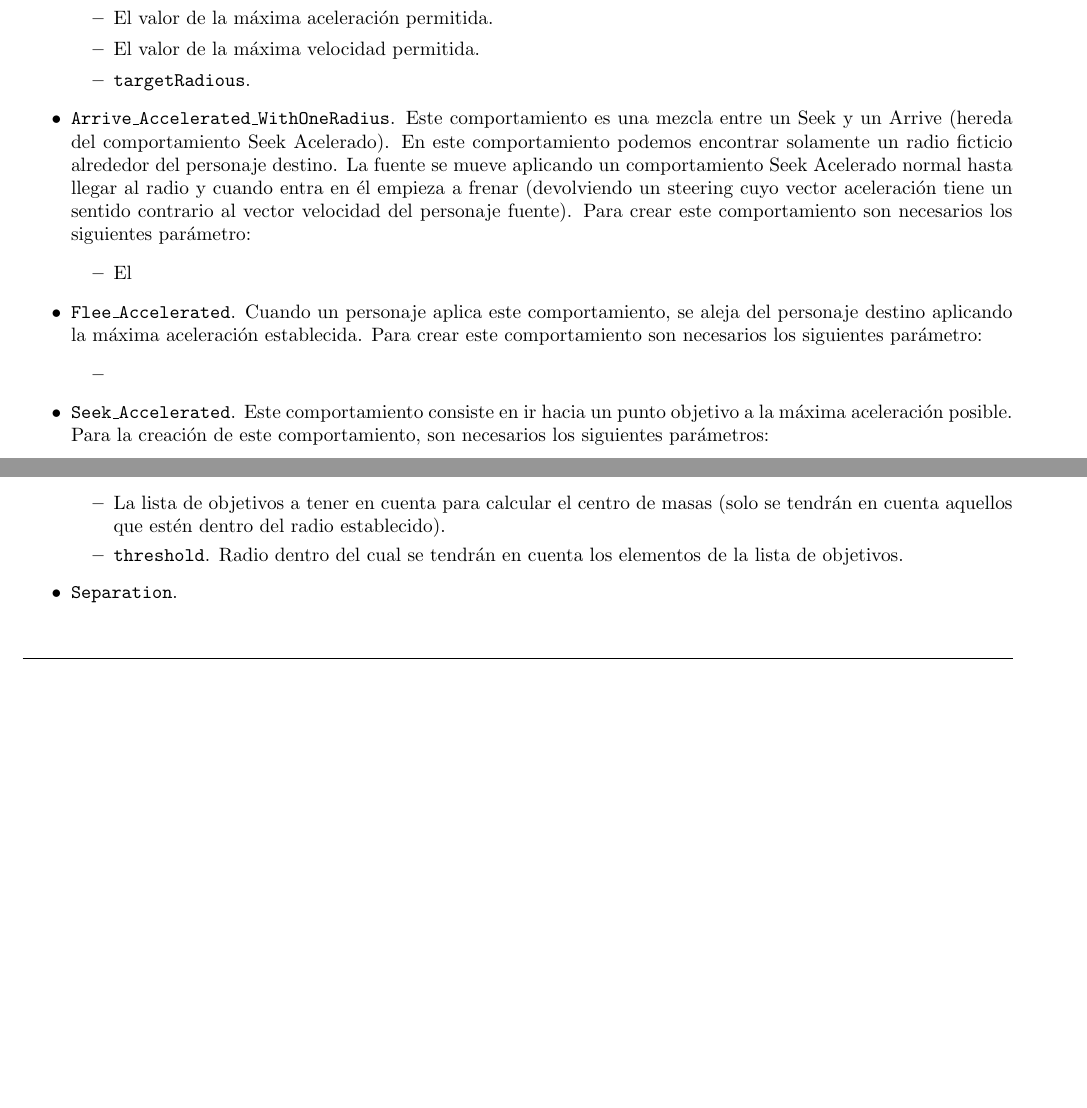
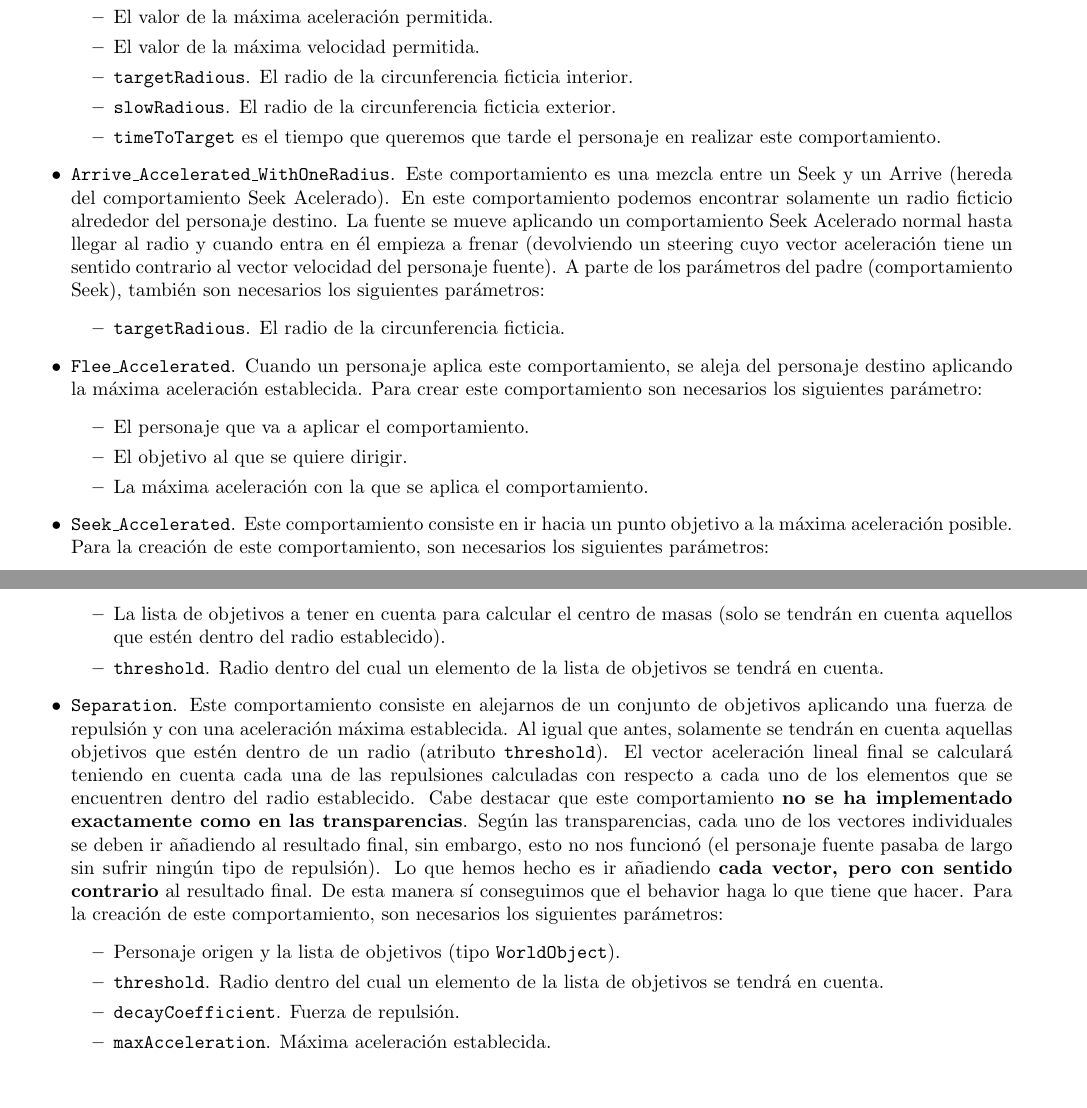
Before and after one commit to antoniolopezmc/AI-Engine-For-Videogames, a LaTeX document (doc/doc.tex, which reads doc/secciones/comportamientos.tex): two parts of pages 10 and 12 of 21 before the commit and two parts of pages 10 and 13 of 22 after it, joined at a grey line, cut so that both start at the same text, the shorter picture padded with empty space. Compiled offline with pdfLaTeX.

Commit message:
DOC: Terminada.

```diff
--- a/doc/secciones/comportamientos.tex
+++ b/doc/secciones/comportamientos.tex
@@ -62,15 +62,19 @@ Todo lo referente a esta sección, se encuentra dentro del paquete \\ \texttt{co
  	\item Personaje origen y \texttt{WorldObject} destino.
  	\item El valor de la máxima aceleración permitida.
  	\item El valor de la máxima velocidad permitida.
- 	\item \texttt{targetRadious}.
+ 	\item \texttt{targetRadious}. El radio de la circunferencia ficticia interior.
+ 	\item \texttt{slowRadious}. El radio de la circunferencia ficticia exterior.
+ 	\item \texttt{timeToTarget} es el tiempo que queremos que tarde el personaje en realizar este comportamiento.
  \end{itemize}
- \item \texttt{Arrive\_Accelerated\_WithOneRadius}. Este comportamiento es una mezcla entre un Seek y un Arrive (hereda del comportamiento Seek Acelerado). En este comportamiento podemos encontrar solamente un radio ficticio alrededor del personaje destino. La fuente se mueve aplicando un comportamiento Seek Acelerado normal hasta llegar al radio y cuando entra en él empieza a frenar (devolviendo un steering cuyo vector aceleración tiene un sentido contrario al vector velocidad del personaje fuente). Para crear este comportamiento son necesarios los siguientes parámetro:
+ \item \texttt{Arrive\_Accelerated\_WithOneRadius}. Este comportamiento es una mezcla entre un Seek y un Arrive (hereda del comportamiento Seek Acelerado). En este comportamiento podemos encontrar solamente un radio ficticio alrededor del personaje destino. La fuente se mueve aplicando un comportamiento Seek Acelerado normal hasta llegar al radio y cuando entra en él empieza a frenar (devolviendo un steering cuyo vector aceleración tiene un sentido contrario al vector velocidad del personaje fuente). A parte de los parámetros del padre (comportamiento Seek), también son necesarios los siguientes parámetros:
  \begin{itemize}
- 	\item El
+ 	\item \texttt{targetRadious}. El radio de la circunferencia ficticia.
  \end{itemize}
  \item \texttt{Flee\_Accelerated}. Cuando un personaje aplica este comportamiento, se aleja del personaje destino aplicando la máxima aceleración establecida. Para crear este comportamiento son necesarios los siguientes parámetro:
  \begin{itemize}
- 	\item
+ 	\item El personaje que va a aplicar el comportamiento.
+  	\item El objetivo al que se quiere dirigir.
+  	\item La máxima aceleración con la que se aplica el comportamiento.
  \end{itemize}
  \item \texttt{Seek\_Accelerated}. Este comportamiento consiste en ir hacia un punto objetivo a la máxima aceleración posible. Para la creación de este comportamiento, son necesarios los siguientes parámetros:
  \begin{itemize}
@@ -151,7 +159,13 @@ Todo lo referente a esta sección, se encuentra dentro del paquete \\ \texttt{co
  \item \texttt{Cohesion}. Este comportamiento consiste en movernos hacia el centro de masas de un conjunto de objetivos con una aceleración máxima (este comportamiento hereda del Seek Acelerado). Solamente se tendrán en cuenta aquellos objetos que estén dentro de un radio (atributo \texttt{threshold}). A parte de los parámetros necesarios para el Seek, se necesitan los siguientes parámetro:
  \begin{itemize}
  	\item La lista de objetivos a tener en cuenta para calcular el centro de masas (solo se tendrán en cuenta aquellos que estén dentro del radio establecido).
- 	\item \texttt{threshold}. Radio dentro del cual se tendrán en cuenta los elementos de la lista de objetivos.
+ 	\item \texttt{threshold}. Radio dentro del cual un elemento de la lista de objetivos se tendrá en cuenta.
  \end{itemize}
- \item \texttt{Separation}.
+ \item \texttt{Separation}. Este comportamiento consiste en alejarnos de un conjunto de objetivos aplicando una fuerza de repulsión y con una aceleración máxima establecida. Al igual que antes, solamente se tendrán en cuenta aquellas objetivos que estén dentro de un radio (atributo \texttt{threshold}). El vector aceleración lineal final se calculará teniendo en cuenta cada una de las repulsiones calculadas con respecto a cada uno de los elementos que se encuentren dentro del radio establecido. Cabe destacar que este comportamiento \textbf{no se ha implementado exactamente como en las transparencias}. Según las transparencias, cada uno de los vectores individuales se deben ir añadiendo al resultado final, sin embargo, esto no nos funcionó (el personaje fuente pasaba de largo sin sufrir ningún tipo de repulsión). Lo que hemos hecho es ir añadiendo \textbf{cada vector, pero con sentido contrario} al resultado final. De esta manera sí conseguimos que el behavior haga lo que tiene que hacer. Para la creación de este comportamiento, son necesarios los siguientes parámetros:
+ \begin{itemize}
+ 	\item Personaje origen y la lista de objetivos (tipo \texttt{WorldObject}).
+ 	\item \texttt{threshold}. Radio dentro del cual un elemento de la lista de objetivos se tendrá en cuenta.
+ 	\item \texttt{decayCoefficient}. Fuerza de repulsión.
+ 	\item \texttt{maxAcceleration}. Máxima aceleración establecida.
+ \end{itemize}
 \end{itemize}
```
Also changed, not shown: doc/secciones/comportamientos.tex (10 more changed lines), 1 other file.
